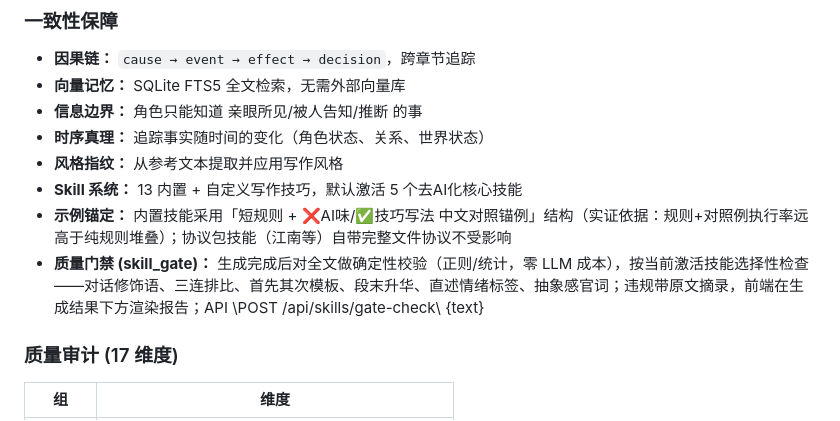
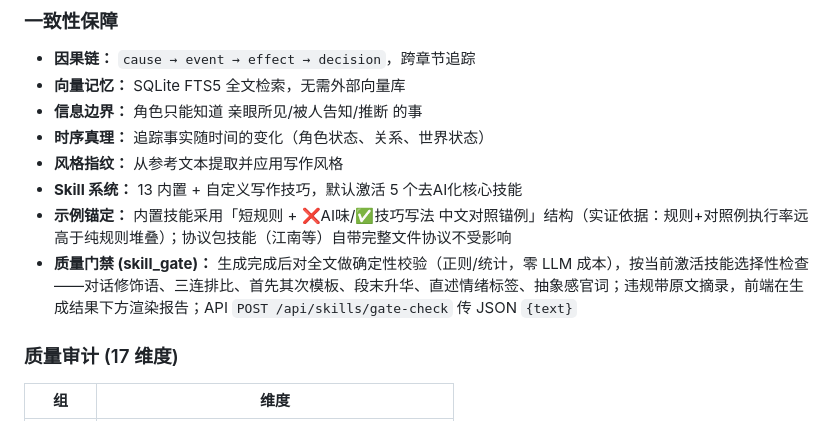
Before and after one commit to fuzhusi/lingyan-ai-novel-maker, a Markdown page: CLAUDE.md, the part around the change. Drawn GitHub-style.

Commit message:
docs: 修正 CLAUDE.md 门禁 API 行的转义字符

```diff
--- a/CLAUDE.md
+++ b/CLAUDE.md
@@ -192,7 +192,7 @@ app/
 - **风格指纹：** 从参考文本提取并应用写作风格
 - **Skill 系统：** 13 内置 + 自定义写作技巧，默认激活 5 个去AI化核心技能
 - **示例锚定：** 内置技能采用「短规则 + ❌AI味/✅技巧写法 中文对照锚例」结构（实证依据：规则+对照例执行率远高于纯规则堆叠）；协议包技能（江南等）自带完整文件协议不受影响
-- **质量门禁 (skill_gate)：** 生成完成后对全文做确定性校验（正则/统计，零 LLM 成本），按当前激活技能选择性检查——对话修饰语、三连排比、首先其次模板、段末升华、直述情绪标签、抽象感官词；违规带原文摘录，前端在生成结果下方渲染报告；API \POST /api/skills/gate-check\ {text}
+- **质量门禁 (skill_gate)：** 生成完成后对全文做确定性校验（正则/统计，零 LLM 成本），按当前激活技能选择性检查——对话修饰语、三连排比、首先其次模板、段末升华、直述情绪标签、抽象感官词；违规带原文摘录，前端在生成结果下方渲染报告；API `POST /api/skills/gate-check` 传 JSON `{text}`
 
 ### 质量审计 (17 维度)
 | 组 | 维度 |
```
